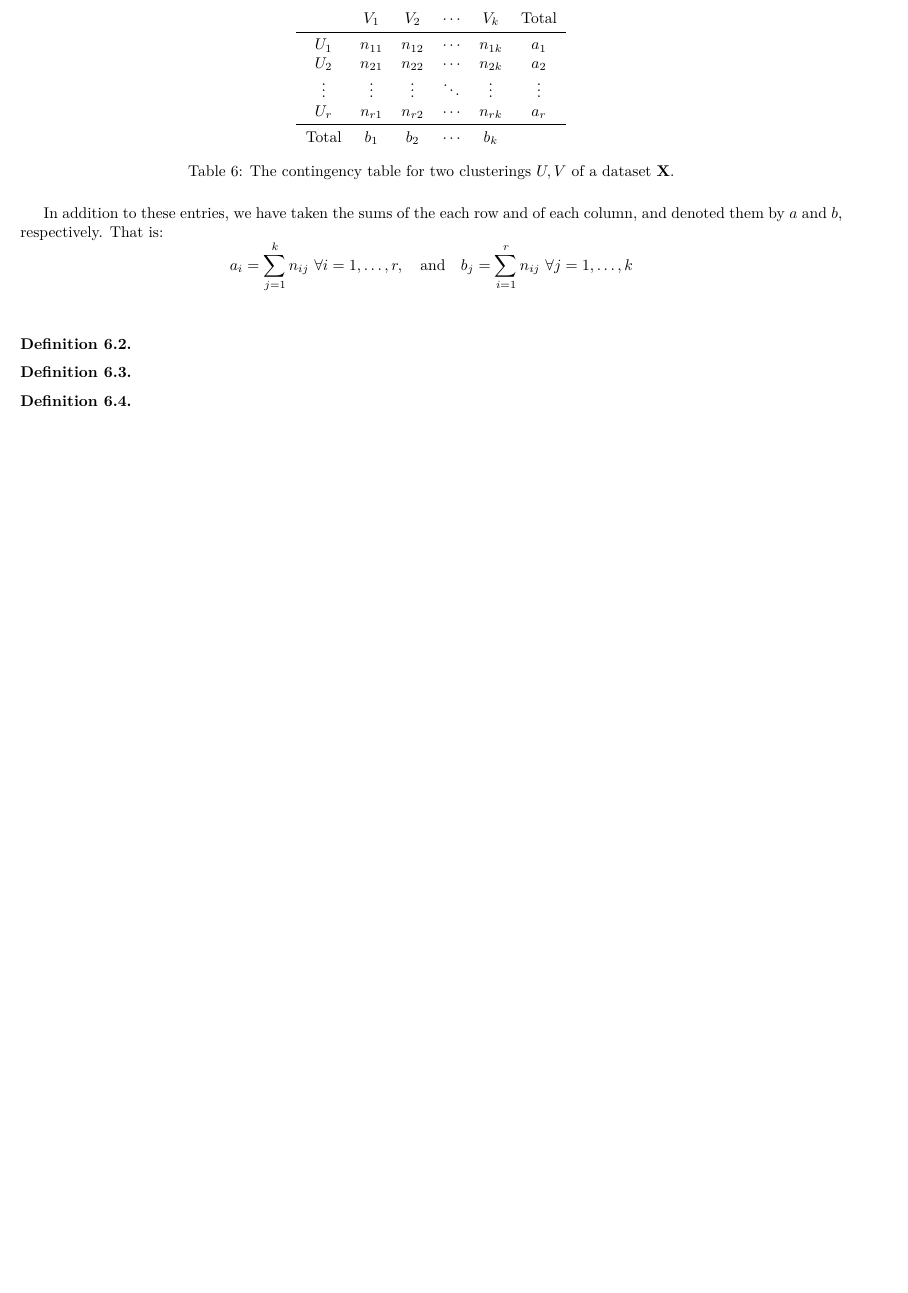
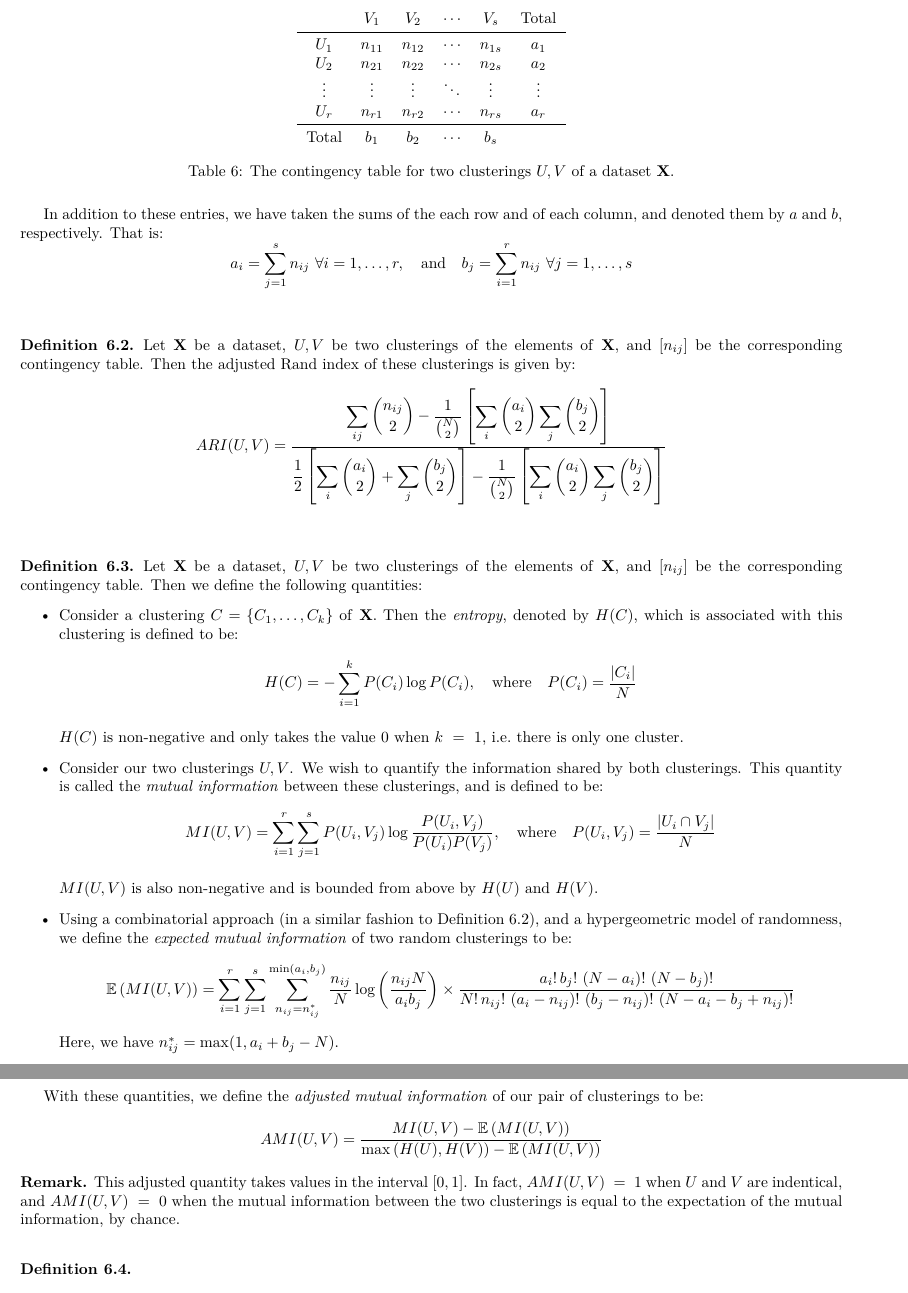
Before and after one commit to daffidwilde/kmodes-init-paper, a LaTeX document (main.tex, which reads sections/06-results.tex): part of page 15 of 15 before the commit and two parts of pages 15 and 16 of 16 after it, the two joined at a grey line, cut so that both start at the same text, the shorter picture padded with empty space. Compiled offline with pdfLaTeX.

Commit message:
Write definition for adjusted mutual information
A very long definition that might need to be broken up. Given the length
of these definitions so far, it will be best to include them as an
appendix. Also, more reading is needed around these definitions as I
don't fully understand their derivations as it currently stands.

```diff
--- a/sections/06-results.tex
+++ b/sections/06-results.tex
@@ -41,18 +42,18 @@ counterparts.\\
     \begin{table}[H]
     \centering
     \begin{tabular}{cccccc}
-        {} & \(V_1\) & \(V_2\) & \(\cdots\) & \(V_k\) & Total
+        {} & \(V_1\) & \(V_2\) & \(\cdots\) & \(V_s\) & Total
         \\ \midrule
-        \(U_1\) & \(n_{11}\) & \(n_{12}\) & \(\cdots\) & \(n_{1k}\) & \(a_1\)
+        \(U_1\) & \(n_{11}\) & \(n_{12}\) & \(\cdots\) & \(n_{1s}\) & \(a_1\)
         \\
-        \(U_2\) & \(n_{21}\) & \(n_{22}\) & \(\cdots\) & \(n_{2k}\) & \(a_2\)
+        \(U_2\) & \(n_{21}\) & \(n_{22}\) & \(\cdots\) & \(n_{2s}\) & \(a_2\)
         \\
         \(\vdots\) & \(\vdots\) & \(\vdots\) & \(\ddots\) & \(\vdots\) &
         \(\vdots\)
         \\
-        \(U_r\) & \(n_{r1}\) & \(n_{r2}\) & \(\cdots\) & \(n_{rk}\) & \(a_r\)
+        \(U_r\) & \(n_{r1}\) & \(n_{r2}\) & \(\cdots\) & \(n_{rs}\) & \(a_r\)
         \\ \midrule
-        Total & \(b_1\) & \(b_2\) & \(\cdots\) & \(b_k\) & {}
+        Total & \(b_1\) & \(b_2\) & \(\cdots\) & \(b_s\) & {}
     \end{tabular}
     \caption{The contingency table for two clusterings \(U, V\) of a dataset
     \textbf{X}.}\label{tab:contingency}
@@ -61,16 +62,82 @@ counterparts.\\
     In addition to these entries, we have taken the sums of the each row and of
     each column, and denoted them by \(a\)~and~\(b\), respectively. That is:
     \[
-        a_i = \sum_{j=1}^k n_{ij} \ \forall i = 1, \ldots, r, \quad \text{and}
-        \quad b_j = \sum_{i=1}^r n_{ij} \ \forall j = 1, \ldots, k
+        a_i = \sum_{j=1}^s n_{ij} \ \forall i = 1, \ldots, r, \quad \text{and}
+        \quad b_j = \sum_{i=1}^r n_{ij} \ \forall j = 1, \ldots, s
     \]\\
 \end{definition}
 
 \begin{definition}\label{def:adjusted-rand-index}
+    Let \textbf{X} be a dataset, \(U, V\) be two clusterings of the elements of
+    \textbf{X}, and \(\left[n_{ij}\right]\) be the corresponding contingency
+    table. Then the adjusted Rand index of these clusterings is given by:
+    \[
+        ARI(U, V) = \frac{\displaystyle{\sum_{ij} {n_{ij}\choose 2} -
+        \frac{1}{{N\choose 2}}\left[\sum_i {a_i\choose 2}\sum_j {b_j\choose
+        2}\right]}}{\displaystyle{\frac{1}{2} \left[\sum_i {a_i\choose 2} +
+        \sum_j{b_j\choose 2}\right] - \frac{1}{{N\choose 2}}\left[\sum_i
+        {a_i\choose 2}\sum_j {b_j\choose 2}\right]}}
+    \]\\
 \end{definition}
 
 \begin{definition}\label{def:adjusted-mutual-info}
+    Let \textbf{X} be a dataset, \(U, V\) be two clusterings of the elements of
+    \textbf{X}, and \(\left[n_{ij}\right]\) be the corresponding contingency
+    table. Then we define the following quantities:
+    \begin{itemize}
+        \item Consider a clustering \(C = \left\{C_1, \ldots, C_k\right\}\) of
+            \textbf{X}. Then the \emph{entropy}, denoted by \(H(C)\), which is
+            associated with this clustering is defined to be:
+            \[
+                H(C) = - \sum_{i=1}^k P(C_i)\log P(C_i), \quad \text{where}
+                \quad P(C_i) = \frac{\left|C_i\right|}{N}
+            \]
+
+            \(H(C)\) is non-negative and only takes the value \(0\) when
+            \(k~=~1\), i.e.\ there is only one cluster.
+
+        \item Consider our two clusterings \(U, V\). We wish to quantify the
+            information shared by both clusterings. This quantity is called the
+            \emph{mutual information} between these clusterings, and is defined
+            to be:
+            \[
+                MI(U, V) = \sum_{i=1}^r \sum_{j=1}^s P(U_i, V_j)\log
+                \frac{P(U_i, V_j)}{P(U_i)P(V_j)}, \quad \text{where} \quad P(U_i,
+                V_j) = \frac{\left|U_i \cap V_j\right|}{N}
+            \]
+
+            \(MI(U, V)\) is also non-negative and is bounded from above by
+            \(H(U)\) and \(H(V)\).
+
+        \item Using a combinatorial approach (in a similar fashion to
+            Definition~\ref{def:adjusted-rand-index}), and a hypergeometric
+            model of randomness, we define the
+            \emph{expected~mutual~information} of two random clusterings to be:
+            \[
+                \mathbb{E}\left(MI(U, V)\right) = \sum_{i=1}^r \sum_{j=1}^s
+                \sum_{n_{ij}=n_{ij}^*}^{\min(a_i, b_j)} \frac{n_{ij}}{N}\log
+                \left(\frac{n_{ij} N}{a_i b_j}\right) \times \frac{a_i!\, b_j!\,
+                \left(N - a_i\right)!\, \left(N - b_j\right)!}{N!\, n_{ij}!\,
+                \left(a_i - n_{ij}\right)!\, \left(b_j - n_{ij}\right)!\,
+                \left(N - a_i - b_j + n_{ij}\right)!}
+            \]
+            Here, we have \(n_{ij}^* = \max(1, a_i + b_j - N)\).\\
+    \end{itemize}
+
+    With these quantities, we define the \emph{adjusted mutual information} of
+    our pair of clusterings to be:
+    \[
+        AMI(U, V) = \frac{MI(U, V) - \mathbb{E}\left(MI(U, V)\right)}{\max
+        \left(H(U), H(V)\right) - \mathbb{E}\left(MI(U, V)\right)}
+    \]
 \end{definition}
+
+\begin{remark}
+    This adjusted quantity takes values in the interval \(\left[0, 1\right]\).
+    In fact, \(AMI(U, V)~=~1\) when \(U\) and \(V\) are indentical, and
+    \(AMI(U, V)~=~0\) when the mutual information between the two clusterings is
+    equal to the expectation of the mutual information, by chance.\\
+\end{remark}
 
 \begin{definition}\label{def:homogeneity}
 \end{definition}
```
Also changed, not shown: sections/06-results.tex (15 more changed lines).
